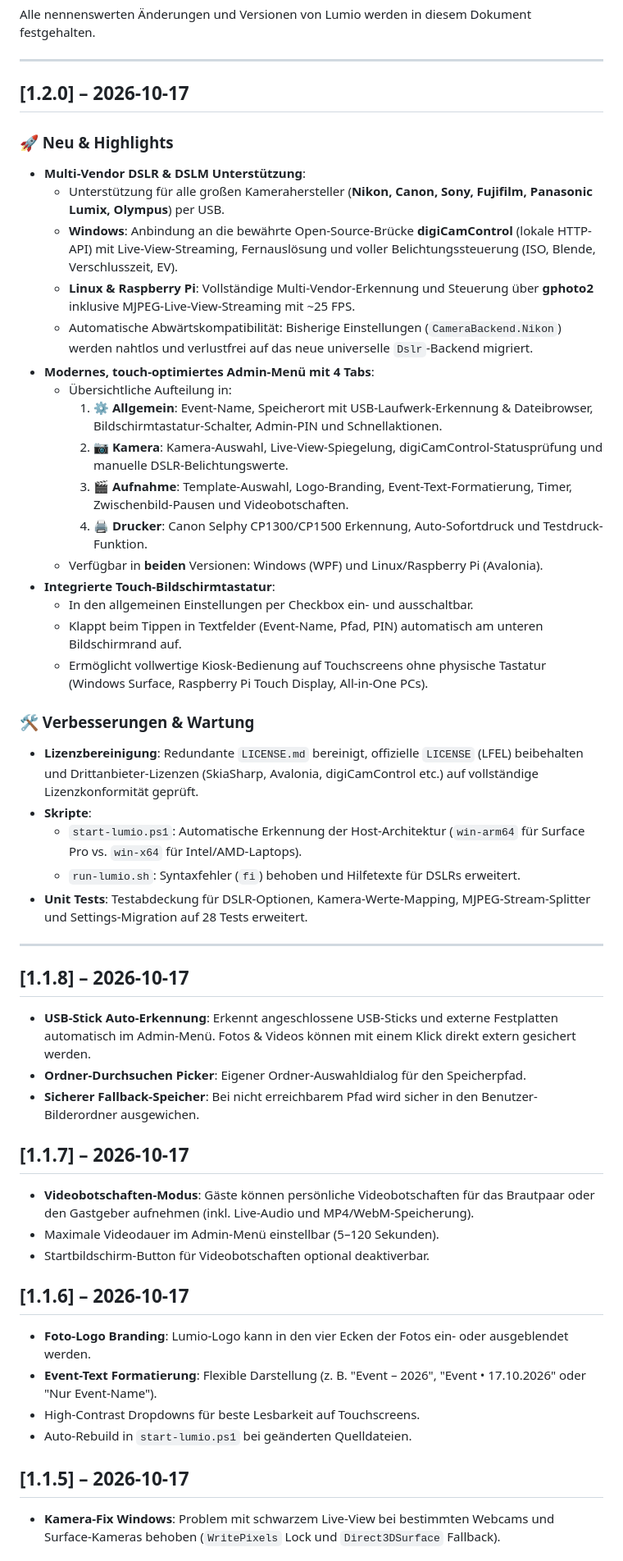
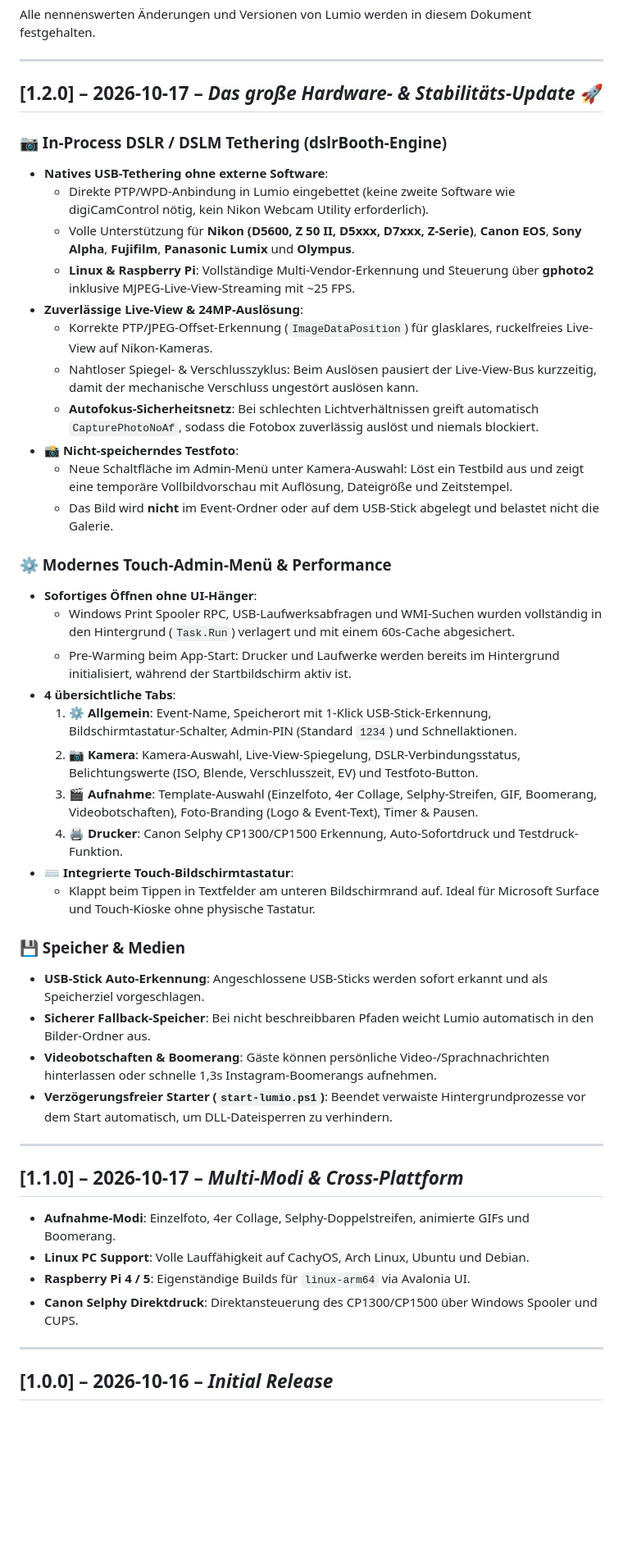
Before and after one commit to mazls/lumio, a Markdown page: CHANGELOG.md, the part around one of its changes. Shown at 82% size. Drawn GitHub-style; blank space fills up the shorter version.

```diff
--- a/CHANGELOG.md
+++ b/CHANGELOG.md
@@ -4,51 +4,49 @@ Alle nennenswerten Änderungen und Versionen von Lumio werden in diesem Dokument
 
 ---
 
-## [1.2.0] – 2026-10-17
+## [1.2.0] – 2026-10-17 – *Das große Hardware- & Stabilitäts-Update* 🚀
 
-### 🚀 Neu & Highlights
-- **Multi-Vendor DSLR & DSLM Unterstützung**:
-  - Unterstützung für alle großen Kamerahersteller (**Nikon, Canon, Sony, Fujifilm, Panasonic Lumix, Olympus**) per USB.
-  - **Windows**: Anbindung an die bewährte Open-Source-Brücke **digiCamControl** (lokale HTTP-API) mit Live-View-Streaming, Fernauslösung und voller Belichtungssteuerung (ISO, Blende, Verschlusszeit, EV).
+### 📷 In-Process DSLR / DSLM Tethering (dslrBooth-Engine)
+- **Natives USB-Tethering ohne externe Software**:
+  - Direkte PTP/WPD-Anbindung in Lumio eingebettet (keine zweite Software wie digiCamControl nötig, kein Nikon Webcam Utility erforderlich).
+  - Volle Unterstützung für **Nikon (D5600, Z 50 II, D5xxx, D7xxx, Z-Serie)**, **Canon EOS**, **Sony Alpha**, **Fujifilm**, **Panasonic Lumix** und **Olympus**.
   - **Linux & Raspberry Pi**: Vollständige Multi-Vendor-Erkennung und Steuerung über **gphoto2** inklusive MJPEG-Live-View-Streaming mit ~25 FPS.
-  - Automatische Abwärtskompatibilität: Bisherige Einstellungen (`CameraBackend.Nikon`) werden nahtlos und verlustfrei auf das neue universelle `Dslr`-Backend migriert.
-- **Modernes, touch-optimiertes Admin-Menü mit 4 Tabs**:
-  - Übersichtliche Aufteilung in:
-    1. **⚙️ Allgemein**: Event-Name, Speicherort mit USB-Laufwerk-Erkennung & Dateibrowser, Bildschirmtastatur-Schalter, Admin-PIN und Schnellaktionen.
-    2. **📷 Kamera**: Kamera-Auswahl, Live-View-Spiegelung, digiCamControl-Statusprüfung und manuelle DSLR-Belichtungswerte.
-    3. **🎬 Aufnahme**: Template-Auswahl, Logo-Branding, Event-Text-Formatierung, Timer, Zwischenbild-Pausen und Videobotschaften.
-    4. **🖨️ Drucker**: Canon Selphy CP1300/CP1500 Erkennung, Auto-Sofortdruck und Testdruck-Funktion.
-  - Verfügbar in **beiden** Versionen: Windows (WPF) und Linux/Raspberry Pi (Avalonia).
-- **Integrierte Touch-Bildschirmtastatur**:
-  - In den allgemeinen Einstellungen per Checkbox ein- und ausschaltbar.
-  - Klappt beim Tippen in Textfelder (Event-Name, Pfad, PIN) automatisch am unteren Bildschirmrand auf.
-  - Ermöglicht vollwertige Kiosk-Bedienung auf Touchscreens ohne physische Tastatur (Windows Surface, Raspberry Pi Touch Display, All-in-One PCs).
+- **Zuverlässige Live-View & 24MP-Auslösung**:
+  - Korrekte PTP/JPEG-Offset-Erkennung (`ImageDataPosition`) für glasklares, ruckelfreies Live-View auf Nikon-Kameras.
+  - Nahtloser Spiegel- & Verschlusszyklus: Beim Auslösen pausiert der Live-View-Bus kurzzeitig, damit der mechanische Verschluss ungestört auslösen kann.
+  - **Autofokus-Sicherheitsnetz**: Bei schlechten Lichtverhältnissen greift automatisch `CapturePhotoNoAf`, sodass die Fotobox zuverlässig auslöst und niemals blockiert.
+- **📸 Nicht-speicherndes Testfoto**:
+  - Neue Schaltfläche im Admin-Menü unter Kamera-Auswahl: Löst ein Testbild aus und zeigt eine temporäre Vollbildvorschau mit Auflösung, Dateigröße und Zeitstempel.
+  - Das Bild wird **nicht** im Event-Ordner oder auf dem USB-Stick abgelegt und belastet nicht die Galerie.
 
-### 🛠️ Verbesserungen & Wartung
-- **Lizenzbereinigung**: Redundante `LICENSE.md` bereinigt, offizielle `LICENSE` (LFEL) beibehalten und Drittanbieter-Lizenzen (SkiaSharp, Avalonia, digiCamControl etc.) auf vollständige Lizenzkonformität geprüft.
-- **Skripte**:
-  - `start-lumio.ps1`: Automatische Erkennung der Host-Architektur (`win-arm64` für Surface Pro vs. `win-x64` für Intel/AMD-Laptops).
-  - `run-lumio.sh`: Syntaxfehler (`fi`) behoben und Hilfetexte für DSLRs erweitert.
-- **Unit Tests**: Testabdeckung für DSLR-Optionen, Kamera-Werte-Mapping, MJPEG-Stream-Splitter und Settings-Migration auf 28 Tests erweitert.
+### ⚙️ Modernes Touch-Admin-Menü & Performance
+- **Sofortiges Öffnen ohne UI-Hänger**:
+  - Windows Print Spooler RPC, USB-Laufwerksabfragen und WMI-Suchen wurden vollständig in den Hintergrund (`Task.Run`) verlagert und mit einem 60s-Cache abgesichert.
+  - Pre-Warming beim App-Start: Drucker und Laufwerke werden bereits im Hintergrund initialisiert, während der Startbildschirm aktiv ist.
+- **4 übersichtliche Tabs**:
+  1. **⚙️ Allgemein**: Event-Name, Speicherort mit 1-Klick USB-Stick-Erkennung, Bildschirmtastatur-Schalter, Admin-PIN (Standard `1234`) und Schnellaktionen.
+  2. **📷 Kamera**: Kamera-Auswahl, Live-View-Spiegelung, DSLR-Verbindungsstatus, Belichtungswerte (ISO, Blende, Verschlusszeit, EV) und Testfoto-Button.
+  3. **🎬 Aufnahme**: Template-Auswahl (Einzelfoto, 4er Collage, Selphy-Streifen, GIF, Boomerang, Videobotschaften), Foto-Branding (Logo & Event-Text), Timer & Pausen.
+  4. **🖨️ Drucker**: Canon Selphy CP1300/CP1500 Erkennung, Auto-Sofortdruck und Testdruck-Funktion.
+- **⌨️ Integrierte Touch-Bildschirmtastatur**:
+  - Klappt beim Tippen in Textfelder am unteren Bildschirmrand auf. Ideal für Microsoft Surface und Touch-Kioske ohne physische Tastatur.
+
+### 💾 Speicher & Medien
+- **USB-Stick Auto-Erkennung**: Angeschlossene USB-Sticks werden sofort erkannt und als Speicherziel vorgeschlagen.
+- **Sicherer Fallback-Speicher**: Bei nicht beschreibbaren Pfaden weicht Lumio automatisch in den Bilder-Ordner aus.
+- **Videobotschaften & Boomerang**: Gäste können persönliche Video-/Sprachnachrichten hinterlassen oder schnelle 1,3s Instagram-Boomerangs aufnehmen.
+- **Verzögerungsfreier Starter (`start-lumio.ps1`)**: Beendet verwaiste Hintergrundprozesse vor dem Start automatisch, um DLL-Dateisperren zu verhindern.
 
 ---
 
-## [1.1.8] – 2026-10-17
-- **USB-Stick Auto-Erkennung**: Erkennt angeschlossene USB-Sticks und externe Festplatten automatisch im Admin-Menü. Fotos & Videos können mit einem Klick direkt extern gesichert werden.
-- **Ordner-Durchsuchen Picker**: Eigener Ordner-Auswahldialog für den Speicherpfad.
-- **Sicherer Fallback-Speicher**: Bei nicht erreichbarem Pfad wird sicher in den Benutzer-Bilderordner ausgewichen.
+## [1.1.0] – 2026-10-17 – *Multi-Modi & Cross-Plattform*
 
-## [1.1.7] – 2026-10-17
-- **Videobotschaften-Modus**: Gäste können persönliche Videobotschaften für das Brautpaar oder den Gastgeber aufnehmen (inkl. Live-Audio und MP4/WebM-Speicherung).
-- Maximale Videodauer im Admin-Menü einstellbar (5–120 Sekunden).
-- Startbildschirm-Button für Videobotschaften optional deaktiverbar.
+- **Aufnahme-Modi**: Einzelfoto, 4er Collage, Selphy-Doppelstreifen, animierte GIFs und Boomerang.
+- **Linux PC Support**: Volle Lauffähigkeit auf CachyOS, Arch Linux, Ubuntu und Debian.
+- **Raspberry Pi 4 / 5**: Eigenständige Builds für `linux-arm64` via Avalonia UI.
+- **Canon Selphy Direktdruck**: Direktansteuerung des CP1300/CP1500 über Windows Spooler und CUPS.
 
-## [1.1.6] – 2026-10-17
-- **Foto-Logo Branding**: Lumio-Logo kann in den vier Ecken der Fotos ein- oder ausgeblendet werden.
-- **Event-Text Formatierung**: Flexible Darstellung (z. B. "Event – 2026", "Event • 17.10.2026" oder "Nur Event-Name").
-- High-Contrast Dropdowns für beste Lesbarkeit auf Touchscreens.
-- Auto-Rebuild in `start-lumio.ps1` bei geänderten Quelldateien.
+---
 
-## [1.1.5] – 2026-10-17
-- **Kamera-Fix Windows**: Problem mit schwarzem Live-View bei bestimmten Webcams und Surface-Kameras behoben (`WritePixels` Lock und `Direct3DSurface` Fallback).
+## [1.0.0] – 2026-10-16 – *Initial Release*
 
```
Also changed, not shown: other parts of CHANGELOG.md (+3 -25 lines), README.md (+8 -6 lines), assets/screenshot_admin.jpg, 1 other file.
